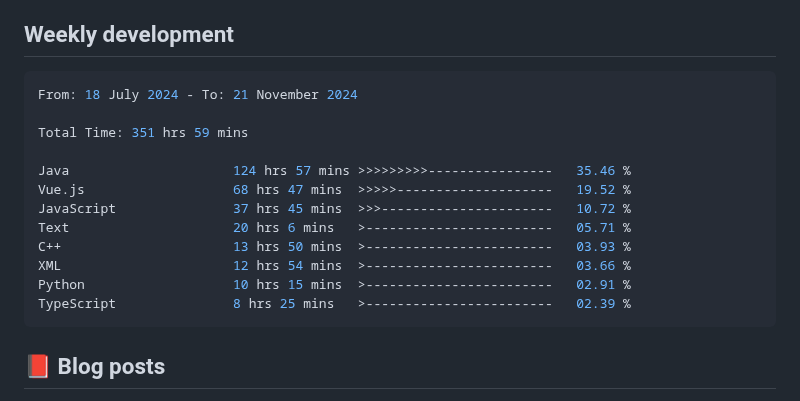
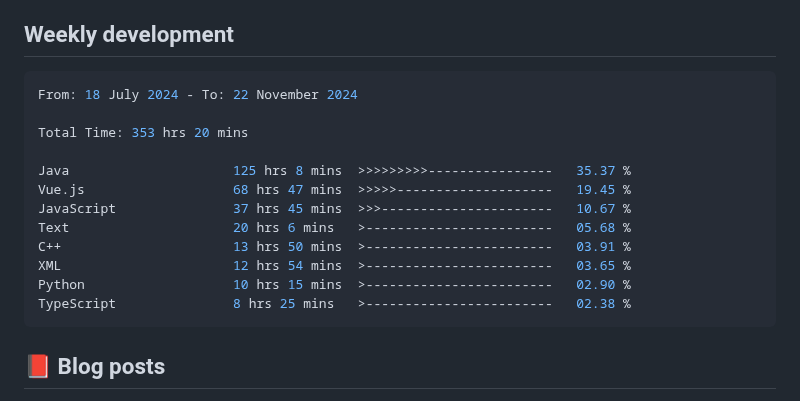
Before and after one commit to Pleasurecruise/Pleasurecruise, a Markdown page: README.md, the part around the change. GitHub-like rendering.

Commit message:
Updated waka-readme graph with new metrics

````diff
--- a/README.md
+++ b/README.md
@@ -33,18 +33,18 @@
 <!--START_SECTION:waka-->
 
 ```rust
-From: 18 July 2024 - To: 21 November 2024
+From: 18 July 2024 - To: 22 November 2024
 
-Total Time: 351 hrs 59 mins
+Total Time: 353 hrs 20 mins
 
-Java                     124 hrs 57 mins >>>>>>>>>----------------   35.46 %
-Vue.js                   68 hrs 47 mins  >>>>>--------------------   19.52 %
-JavaScript               37 hrs 45 mins  >>>----------------------   10.72 %
-Text                     20 hrs 6 mins   >------------------------   05.71 %
-C++                      13 hrs 50 mins  >------------------------   03.93 %
-XML                      12 hrs 54 mins  >------------------------   03.66 %
-Python                   10 hrs 15 mins  >------------------------   02.91 %
-TypeScript               8 hrs 25 mins   >------------------------   02.39 %
+Java                     125 hrs 8 mins  >>>>>>>>>----------------   35.37 %
+Vue.js                   68 hrs 47 mins  >>>>>--------------------   19.45 %
+JavaScript               37 hrs 45 mins  >>>----------------------   10.67 %
+Text                     20 hrs 6 mins   >------------------------   05.68 %
+C++                      13 hrs 50 mins  >------------------------   03.91 %
+XML                      12 hrs 54 mins  >------------------------   03.65 %
+Python                   10 hrs 15 mins  >------------------------   02.90 %
+TypeScript               8 hrs 25 mins   >------------------------   02.38 %
 ```
 
 <!--END_SECTION:waka-->
````
